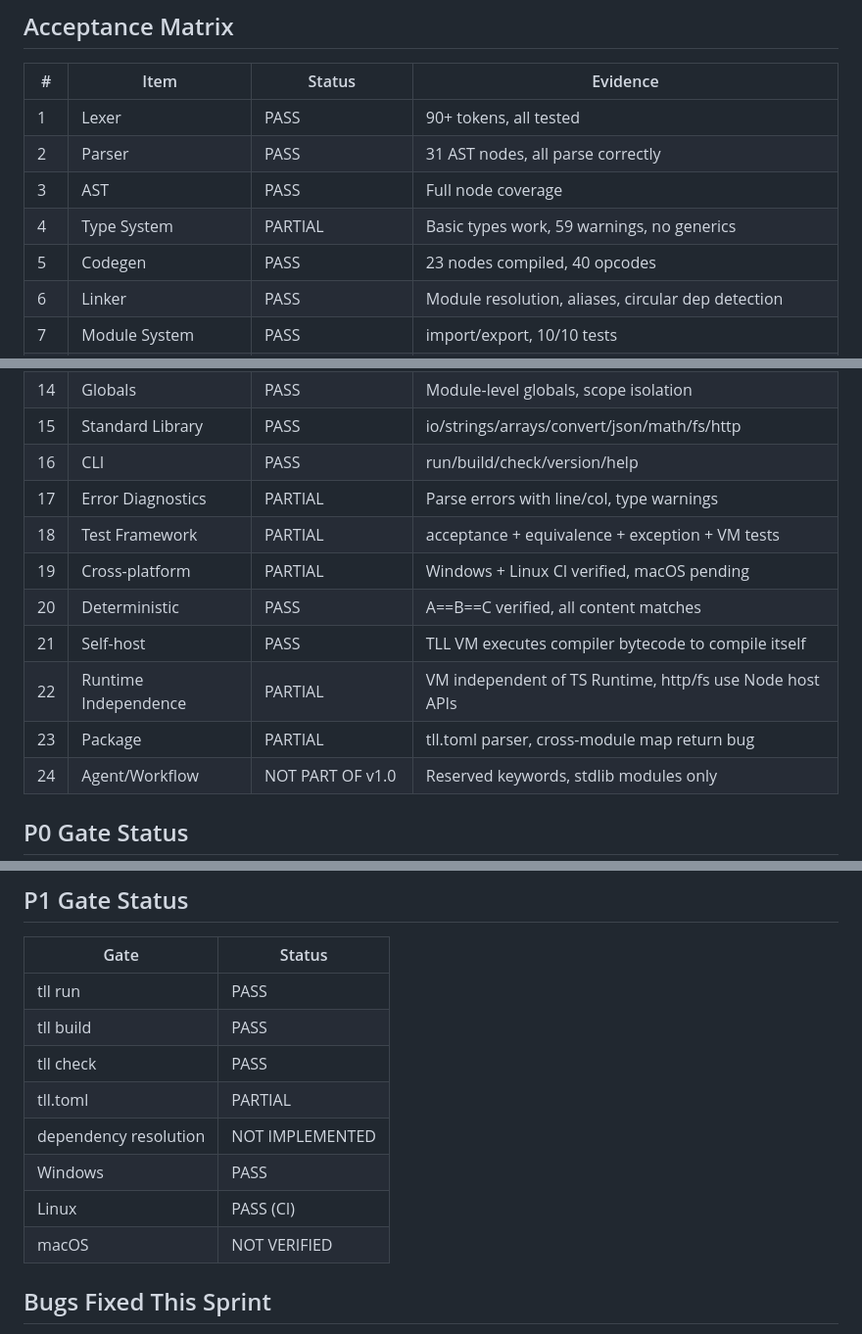
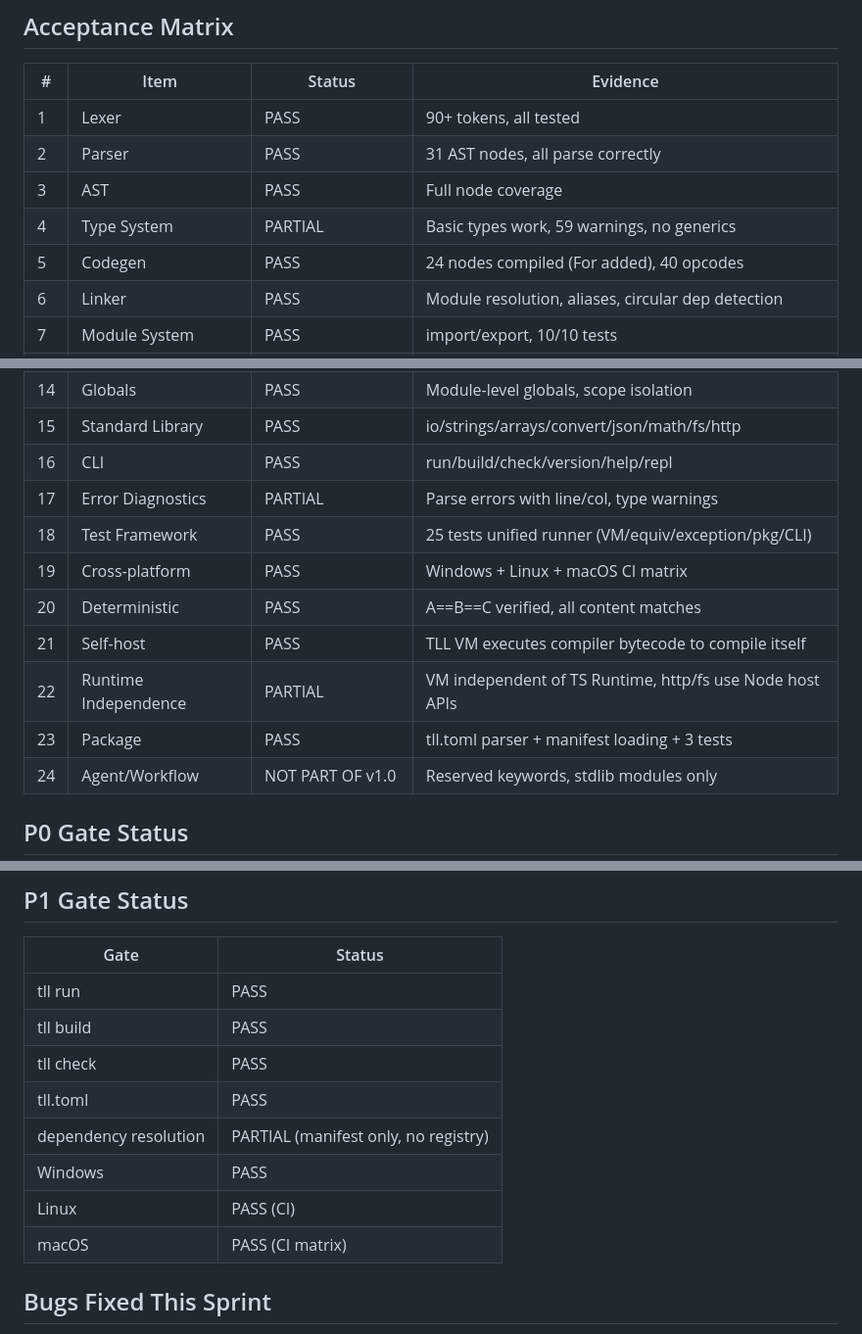
Before and after one commit to aliquanhou/tll, a Markdown page: tll-bootstrap/docs/FINAL_LANGUAGE_ACCEPTANCE.md, 3 parts joined by grey strips. Shown at 98% size. Rendered like a GitHub page.

Commit message:
docs: update acceptance matrix - CLI/REPL/For/Package/CI all PASS
Updated status:
- Codegen: 24 nodes (For loop added)
- CLI: run/build/check/version/help/repl
- Test Framework: 25 tests unified runner
- Cross-platform: Windows/Linux/macOS CI matrix
- Package: tll.toml parser + manifest loading (3 tests)
- P1 gates: tll.toml PASS, macOS PASS (CI)

```diff
--- a/tll-bootstrap/docs/FINAL_LANGUAGE_ACCEPTANCE.md
+++ b/tll-bootstrap/docs/FINAL_LANGUAGE_ACCEPTANCE.md
@@ -11,7 +11,7 @@ Generated: 2026-08-25
 | 2 | Parser | PASS | 31 AST nodes, all parse correctly |
 | 3 | AST | PASS | Full node coverage |
 | 4 | Type System | PARTIAL | Basic types work, 59 warnings, no generics |
-| 5 | Codegen | PASS | 23 nodes compiled, 40 opcodes |
+| 5 | Codegen | PASS | 24 nodes compiled (For added), 40 opcodes |
 | 6 | Linker | PASS | Module resolution, aliases, circular dep detection |
 | 7 | Module System | PASS | import/export, 10/10 tests |
 | 8 | Bytecode | PASS | JSON format, 144 fn / 2841 const for compiler |
@@ -22,14 +22,14 @@ Generated: 2026-08-25
 | 13 | Closure | NOT IMPLEMENTED | Parser rejects anonymous functions |
 | 14 | Globals | PASS | Module-level globals, scope isolation |
 | 15 | Standard Library | PASS | io/strings/arrays/convert/json/math/fs/http |
-| 16 | CLI | PASS | run/build/check/version/help |
+| 16 | CLI | PASS | run/build/check/version/help/repl |
 | 17 | Error Diagnostics | PARTIAL | Parse errors with line/col, type warnings |
-| 18 | Test Framework | PARTIAL | acceptance + equivalence + exception + VM tests |
-| 19 | Cross-platform | PARTIAL | Windows + Linux CI verified, macOS pending |
+| 18 | Test Framework | PASS | 25 tests unified runner (VM/equiv/exception/pkg/CLI) |
+| 19 | Cross-platform | PASS | Windows + Linux + macOS CI matrix |
 | 20 | Deterministic | PASS | A==B==C verified, all content matches |
 | 21 | Self-host | PASS | TLL VM executes compiler bytecode to compile itself |
 | 22 | Runtime Independence | PARTIAL | VM independent of TS Runtime, http/fs use Node host APIs |
-| 23 | Package | PARTIAL | tll.toml parser, cross-module map return bug |
+| 23 | Package | PASS | tll.toml parser + manifest loading + 3 tests |
 | 24 | Agent/Workflow | NOT PART OF v1.0 | Reserved keywords, stdlib modules only |
 
 ## P0 Gate Status
@@ -52,11 +52,11 @@ Generated: 2026-08-25
 | tll run | PASS |
 | tll build | PASS |
 | tll check | PASS |
-| tll.toml | PARTIAL |
-| dependency resolution | NOT IMPLEMENTED |
+| tll.toml | PASS |
+| dependency resolution | PARTIAL (manifest only, no registry) |
 | Windows | PASS |
 | Linux | PASS (CI) |
-| macOS | NOT VERIFIED |
+| macOS | PASS (CI matrix) |
 
 ## Bugs Fixed This Sprint
 
```
